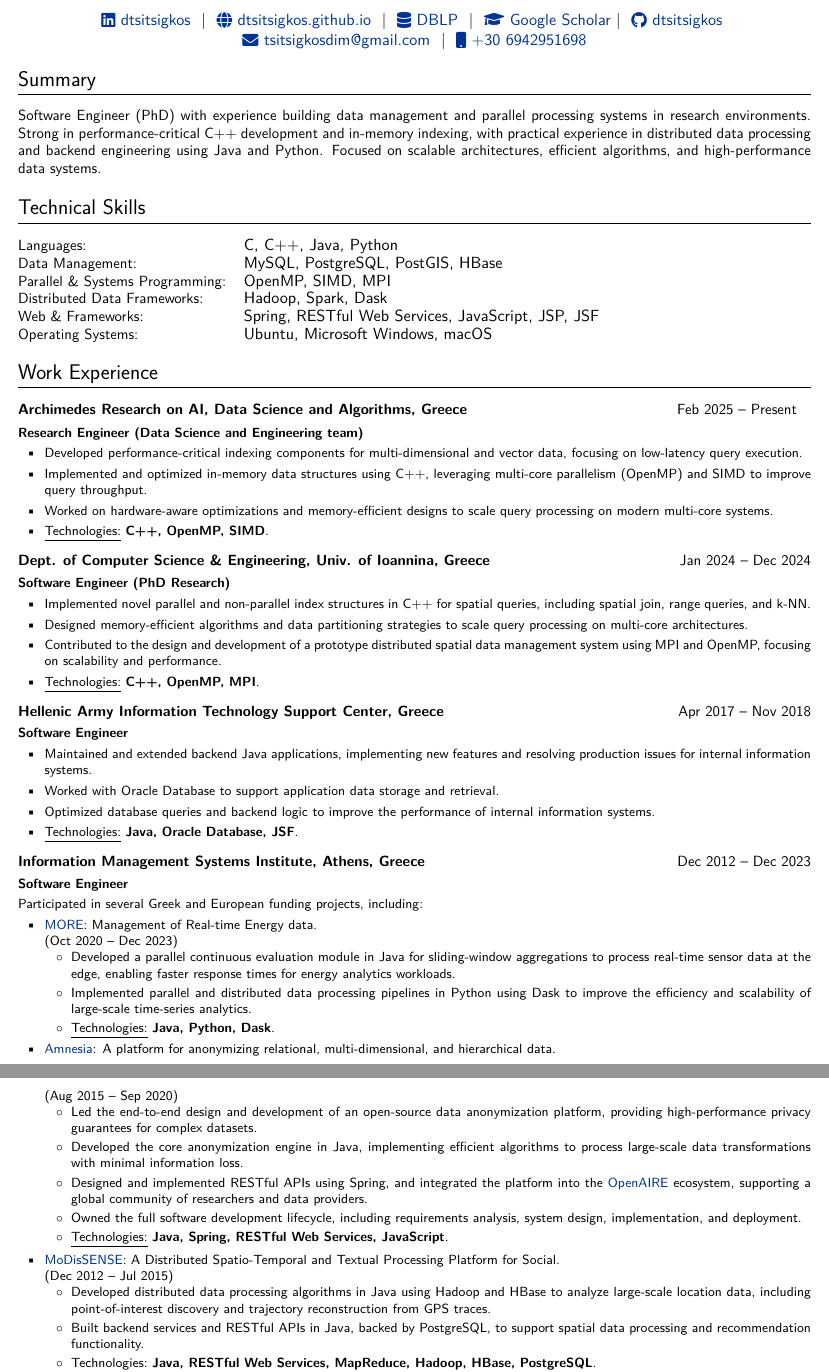
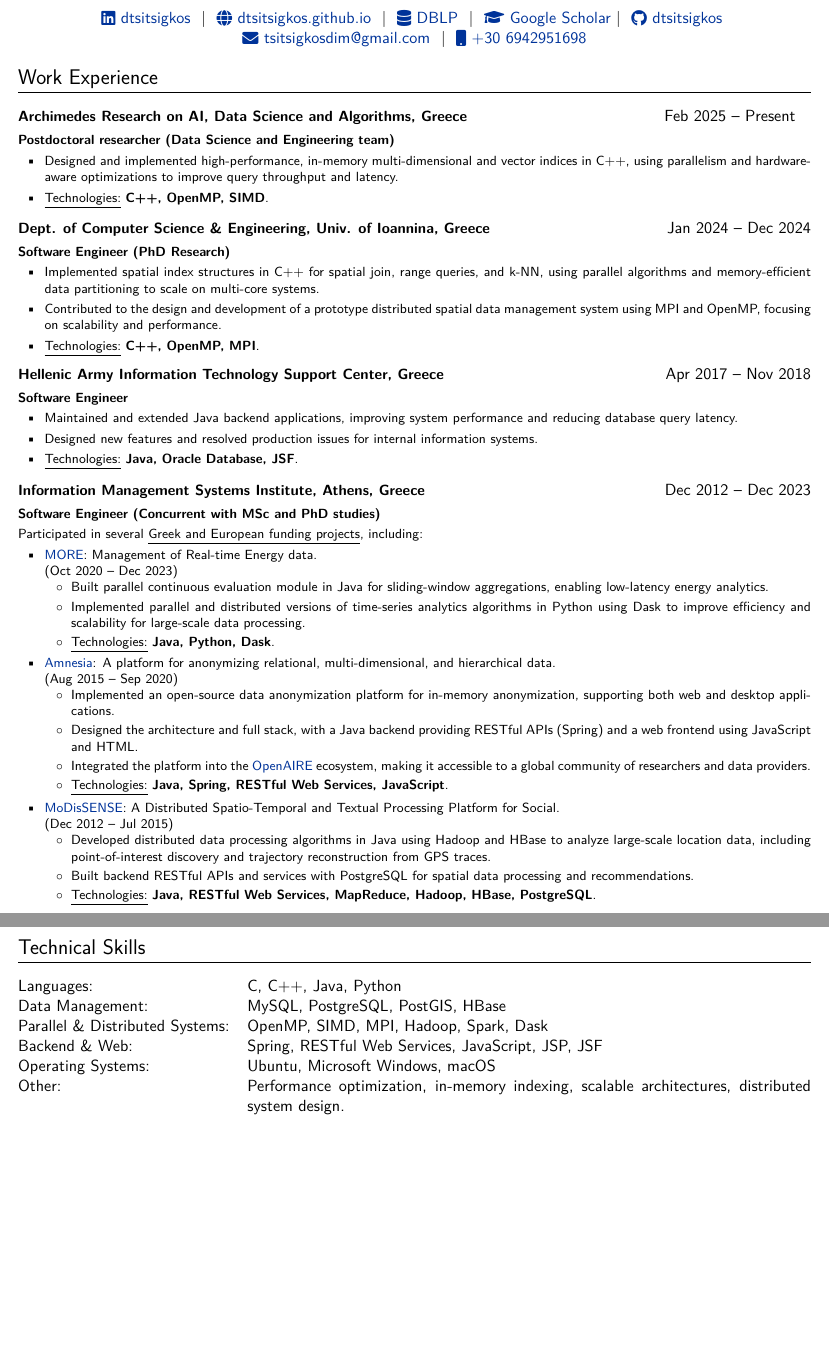
Before and after one commit to dTsitsigkos/dtsitsigkos.github.io, a LaTeX CV (assets/cv/dtsitsigkos_cv.tex): two parts of pages 1 and 2 of 2, joined at a grey line, cut so that both start at the same text, the shorter picture padded with empty space. Compiled offline with XeLaTeX.

Commit message:
update cv - site

```diff
--- a/assets/cv/dtsitsigkos_cv.tex
+++ b/assets/cv/dtsitsigkos_cv.tex
@@ -187,48 +187,21 @@
 %----------------------------------------------------------------------------------------
 
 %Interests/ Keywords/ Summary
-\section{Summary}
- %\small Postdoctoral Researcher and Software Engineer with extensive experience in data management, including indexing, query optimization, and query processing. Skilled in developing efficient indices for parallel processing of relational, spatial, and multi-dimensional data. Experienced in designing and implementing research-based software frameworks. Strong collaborator with excellent communication skills, bridging research insights and practical software engineering solutions.
-%\small Research software engineer focused on data systems, performance, and parallel computing. Strong background in relational and spatial data processing, query optimization, and large-scale system design. Experienced in C++, Java, and Python, creating algorithms and frameworks for high-performance data systems. Passionate about efficient code, reliability, and building solid data infrastructure. add something about the future...
-%\small Software engineer and researcher focused on data management and parallel computing. Strong background in relational and spatial data processing, query optimization, and large-scale system design. Experienced in C++, Java, and Python, developing algorithms and frameworks for high-performance data systems. Looking to work in a challenging environment where I can apply my expertise and continue building my technical skills as part of an engineering team.
+%\section{Summary}
+%\small Software Engineer (PhD) with experience building data management and parallel processing systems in research environments. Strong in performance-critical C++ development and in-memory indexing, with practical experience in distributed data processing and backend engineering using Java and Python. Focused on scalable architectures, efficient algorithms, and high-performance data systems.
 
-\small Software Engineer (PhD) with experience building data management and parallel processing systems in research environments. Strong in performance-critical C++ development and in-memory indexing, with practical experience in distributed data processing and backend engineering using Java and Python. Focused on scalable architectures, efficient algorithms, and high-performance data systems.
-
-%----------------------------------------------------------------------------------------
-%	Technical Skills
-%----------------------------------------------------------------------------------------
-\section{Technical Skills}
-\begin{tabularx}{\linewidth}{@{}l X@{}}
-	Languages: &  \normalsize{C, C++, Java, Python
-	}\\
-	Data Management:  &  \normalsize{MySQL, PostgreSQL, PostGIS, HBase}\\
-	Parallel \& Systems Programming: &  \normalsize{OpenMP, SIMD, MPI}\\
-	Distributed Data Frameworks:&  \normalsize{Hadoop, Spark, Dask}\\
-	Web \& Frameworks: &  \normalsize{Spring, RESTful Web Services, JavaScript, JSP, JSF
-	}\\
-	Operating Systems: &  \normalsize{Ubuntu, Microsoft Windows, macOS
-	}\\
-\end{tabularx}
 
 
 %Experience
 \section{Work Experience}
 
-%\begin{jobshort}{\href{https://archimedesai.gr/en/}{ARCHIMEDES} unit of Athena Research Center, Athens}{February 2025 - present}
-%Postdoctoral Researcher
-%\item Member of the data science team, focusing on multi-dimensional and vector data.
-%\end{jobshort}
-
 \begin{job} {Archimedes Research on AI, Data Science and Algorithms, Greece}{Feb 2025 – Present\phantom{Ja}}
-\textbf{Research Engineer (Data Science and Engineering team)}
+\textbf{Postdoctoral researcher (Data Science and Engineering team)}
 
 \begin{itemize}
 
-\item Developed performance-critical indexing components for multi-dimensional and vector data, focusing on low-latency query execution.
+\item Designed and implemented high-performance, in-memory multi-dimensional and vector indices in C++, using parallelism and hardware-aware optimizations to improve query throughput and latency.
 
-\item Implemented and optimized in-memory data structures using C++, leveraging multi-core parallelism (OpenMP) and SIMD to improve query throughput.
-
-\item Worked on hardware-aware optimizations and memory-efficient designs to scale query processing on modern multi-core systems.
 \item \underline{Technologies:} \textbf{C++, OpenMP, SIMD}.
 \end{itemize}
 
@@ -239,9 +212,7 @@
 	\textbf{Software Engineer (PhD Research)}
 	\begin{itemize}
 
-		\item Implemented novel parallel and non-parallel index structures in C++ for spatial queries, including spatial join, range queries, and k-NN.
-
-		\item Designed memory-efficient algorithms and data partitioning strategies to scale query processing on multi-core architectures.
+		\item Implemented spatial index structures in C++ for spatial join, range queries, and k-NN, using parallel algorithms and memory-efficient data partitioning to scale on multi-core systems.
 
 		\item Contributed to the design and development of a prototype distributed spatial data management system using MPI and OpenMP, focusing on scalability and performance.
 
@@ -254,32 +225,14 @@
 \vspace{-1\baselineskip}
 
 
-
-
-%\begin{job}{\href{https://www.informatik.uni-mainz.de/en/}{Institute of CS}, Johannes Gutenberg University Mainz, Germany}{May 2022 – Jul 2022}
-%	\textbf{Visiting Researcher (PhD Collaboration)}
-
-%	\begin{itemize}
-
-%		\item Implemented and optimized spatial join algorithms in C++, focusing on performance and memory efficiency.
-
-%		\item \underline{Technologies:} \textbf{C++ and OpenMP}.
-%	\end{itemize}
-
-%\end{job}
-
-
-
 \begin{job}{Hellenic Army Information Technology Support Center, Greece}{Apr 2017 – Nov 2018}
 \textbf{Software Engineer}
 
 	\begin{itemize}
 
-		\item Maintained and extended backend Java applications, implementing new features and resolving production issues for internal information systems.
+		\item Maintained and extended Java backend applications, improving system performance and reducing database query latency.
 
-		\item Worked with Oracle Database to support application data storage and retrieval.
-
-		\item Optimized database queries and backend logic to improve the performance of internal information systems.
+		\item Designed new features and resolved production issues for internal information systems.
 
 		\item \underline{Technologies:} \textbf{Java, Oracle Database, JSF}.
 	\end{itemize}
@@ -287,17 +240,17 @@
 \end{job}
 
 \begin{job}{Information Management Systems Institute, Athens, Greece}{Dec 2012 – Dec 2023}
-	\textbf{Software Engineer}
+	\textbf{Software Engineer (Concurrent with MSc and PhD studies)}
 
-	Participated in several Greek and European funding projects, including:
+	Participated in several \underline{Greek and European funding projects}, including:
 	\begin{itemize}
 
 		\item \href{https://www.more2020.eu/}{MORE}: Management of Real-time Energy data.
 
 		(Oct 2020 – Dec 2023)
 		\begin{itemize}
-			\item Developed a parallel continuous evaluation module in Java for sliding-window aggregations to process real-time sensor data at the edge, enabling faster response times for energy analytics workloads.
-			\item Implemented parallel and distributed data processing pipelines in Python using Dask to improve the efficiency and scalability of large-scale time-series analytics.
+			\item Built parallel continuous evaluation module in Java for sliding-window aggregations, enabling low-latency energy analytics.
+			\item Implemented parallel and distributed versions of time-series analytics algorithms in Python using Dask to improve efficiency and scalability for large-scale data processing.
 			\item \underline{Technologies:} \textbf{Java, Python, Dask}.
 		\end{itemize}
 
@@ -306,10 +259,13 @@
 
 		(Aug 2015 – Sep 2020)
 		\begin{itemize}
-			\item Led the end-to-end design and development of an open-source data anonymization platform, providing high-performance privacy guarantees for complex datasets.
-			\item Developed the core anonymization engine in Java, implementing efficient algorithms to process large-scale data transformations with minimal information loss.
-			\item Designed and implemented RESTful APIs using Spring, and integrated the platform into the \href{https://www.openaire.eu/}{OpenAIRE}  ecosystem, supporting a global community of researchers and data providers.
-			\item Owned the full software development lifecycle, including requirements analysis, system design, implementation, and deployment.
+
+			\item Implemented an open-source data anonymization platform for in-memory anonymization, supporting both web and desktop applications.
+
+			\item Designed the architecture and full stack, with a Java backend providing RESTful APIs (Spring) and a web frontend using JavaScript and HTML.
+
+			\item Integrated the platform into the  \href{https://www.openaire.eu/}{OpenAIRE}
+			ecosystem, making it accessible to a global community of researchers and data providers.
 
 			\item \underline{Technologies:} \textbf{Java, Spring, RESTful Web Services, JavaScript}.
 
@@ -322,7 +278,7 @@
 		(Dec 2012 – Jul 2015)
 		\begin{itemize}
 			\item Developed distributed data processing algorithms in Java using Hadoop and HBase to analyze large-scale location data, including point-of-interest discovery and trajectory reconstruction from GPS traces.
-			\item Built backend services and RESTful APIs in Java, backed by PostgreSQL, to support spatial data processing and recommendation functionality.
+			\item Built backend RESTful APIs and services with PostgreSQL for spatial data processing and recommendations.
 			\item \underline{Technologies:} \textbf{Java, RESTful Web Services, MapReduce, Hadoop, HBase, PostgreSQL}.
 
 		\end{itemize}
@@ -383,4 +335,20 @@
 
 
 
+%----------------------------------------------------------------------------------------
+%	Technical Skills
+%----------------------------------------------------------------------------------------
+\section{Technical Skills}
+\begin{tabularx}{\linewidth}{@{}l X@{}}
+	Languages: &  \normalsize{C, C++, Java, Python
+	}\\
+	Data Management:  &  \normalsize{MySQL, PostgreSQL, PostGIS, HBase}\\
+	Parallel \& Distributed Systems: &  \normalsize{OpenMP, SIMD, MPI, Hadoop, Spark, Dask}\\
+	Backend \& Web: &  \normalsize{Spring, RESTful Web Services, JavaScript, JSP, JSF
+	}\\
+	Operating Systems: &  \normalsize{Ubuntu, Microsoft Windows, macOS
+	}\\
+	Other: &  \normalsize{Performance optimization, in-memory indexing, scalable architectures, distributed system design.
+	}\\
+\end{tabularx}
 
```
Also changed, not shown: assets/cv/dtsitsigkos_cv.pdf, assets/cv/dtsitsigkos_cv.tex (58 more changed lines), 5 other files.
